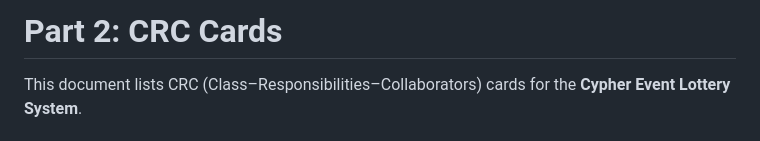
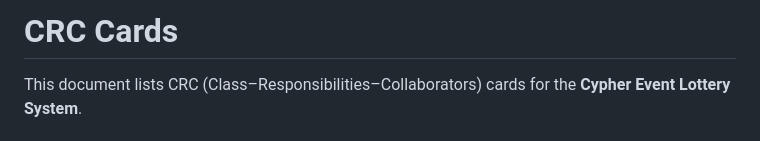
Before and after one commit to CMPUT301F25-Cypher/cypher-events, a Markdown page: docs/crc_cards.md, the part around the change. Rendered like a GitHub page.

```diff
--- a/docs/crc_cards.md
+++ b/docs/crc_cards.md
@@ -1,4 +1,4 @@
-# Part 2: CRC Cards
+# CRC Cards
 
 This document lists CRC (Class–Responsibilities–Collaborators) cards for the **Cypher Event Lottery System**.
 
```
